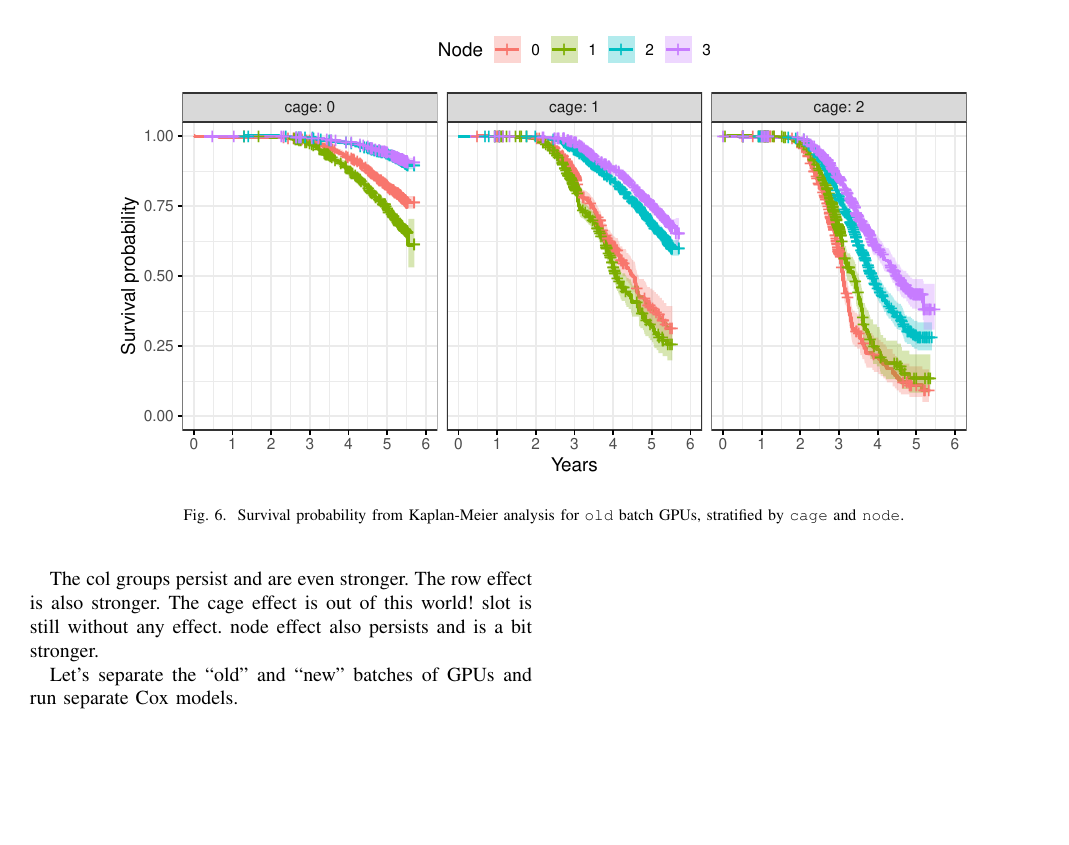
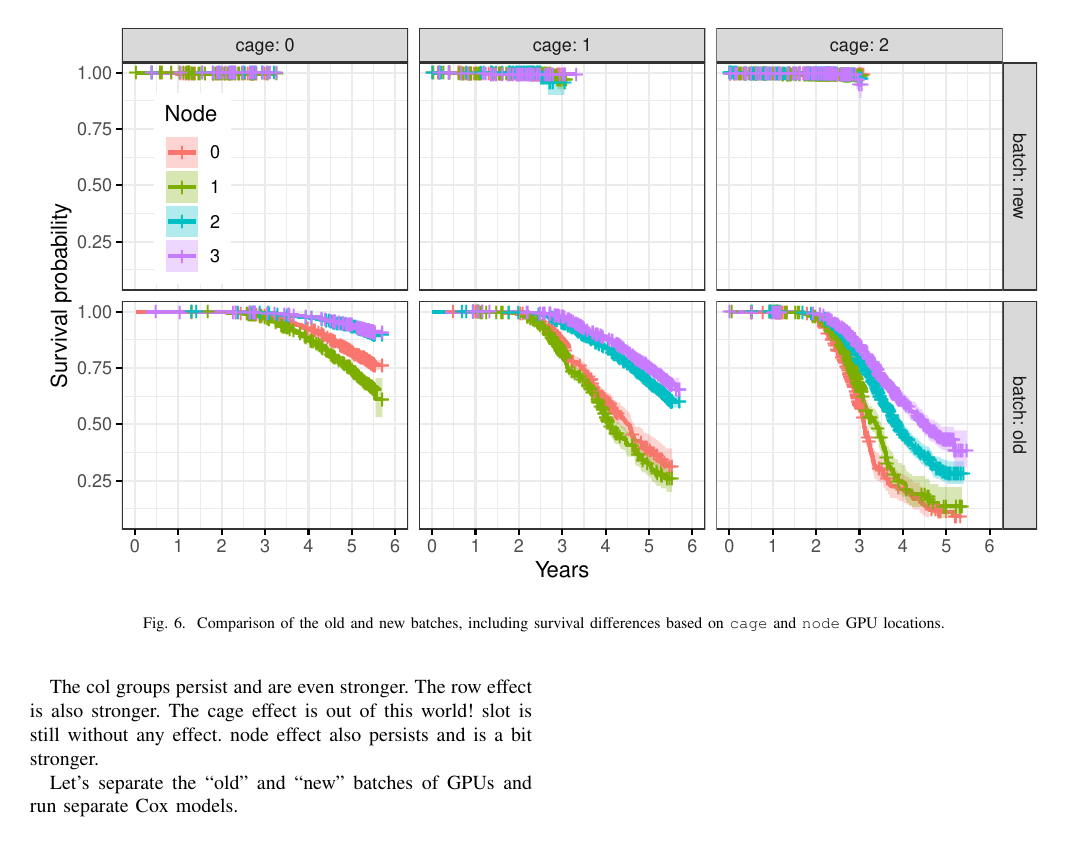
Before and after one commit to olcf/TitanGPULife, a LaTeX paper (main.tex, which reads survival.tex): page 7 of 11 before the commit and page 7 of 10 after it. Compiled offline with pdfLaTeX; a missing font is replaced by an installed copy or a similar font; a LaTeX package or settings file that is missing is left out.

Commit message:
km plots into one

```diff
--- a/survival.tex
+++ b/survival.tex
@@ -27,6 +27,6 @@ operation till the end. We use the R package {\tt survival} for the KM
 analysis.
 \begin{figure*}
   \centering
-  \includegraphics[width=6in]{figs/km_cage-node_o001.pdf}
-  \caption{Survival probability from Kaplan-Meier analysis for {\tt
-      old} batch GPUs, stratified by {\tt cage} and {\tt node}.}
+  \includegraphics[width=7in]{figs/km_cage-node_a001.pdf}
+  \caption{Comparison of the old and new batches, including survival
+    differences based on {\tt cage} and {\tt node} GPU locations.}
```
Also changed, not shown: figs/km_cage-node_a001.pdf (added), figs/km_cage-node_c001.pdf (deleted), figs/km_cage-node_o001.pdf (deleted), survival.tex (7 more changed lines).
